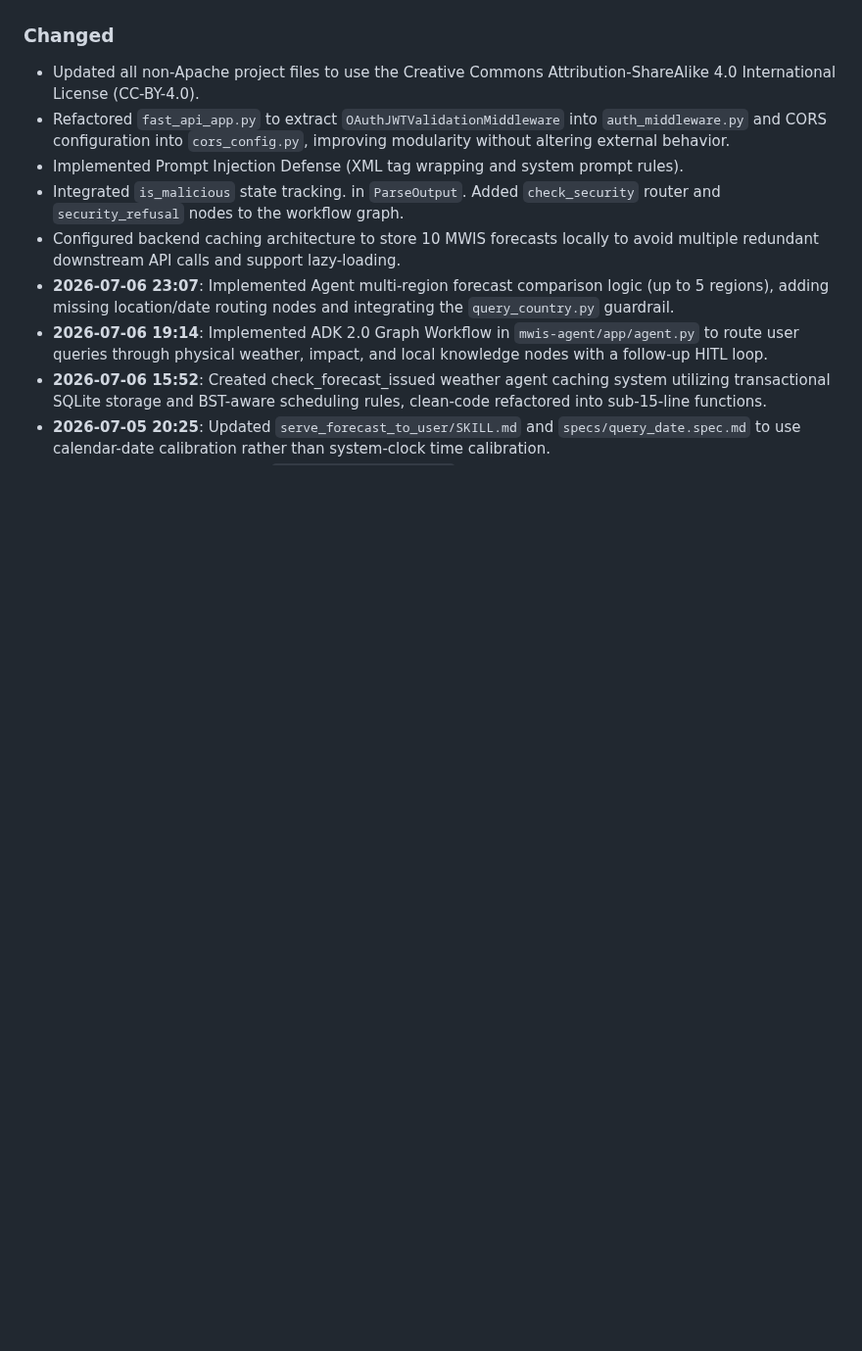
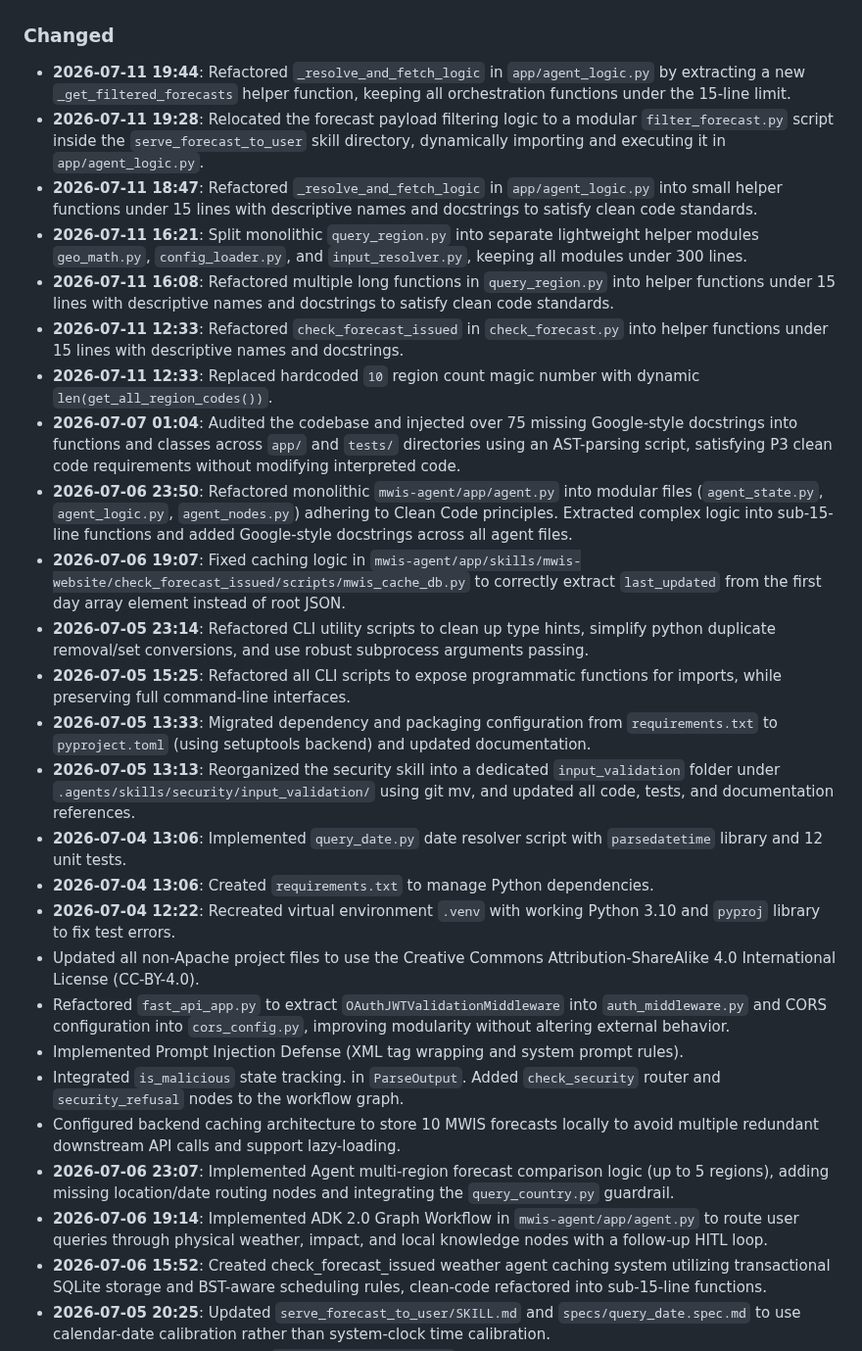
Before and after one commit to MehmetKaratay/MWISagent, a Markdown page: CHANGELOG.md, the part around one of its changes. Shown at 98% size. GitHub-like rendering; blank space fills up the shorter version.

```diff
--- a/CHANGELOG.md
+++ b/CHANGELOG.md
@@ -58,4 +42,21 @@ All notable changes to this project will be documented in this file.
 ### Changed
+- **2026-07-11 19:44**: Refactored `_resolve_and_fetch_logic` in `app/agent_logic.py` by extracting a new `_get_filtered_forecasts` helper function, keeping all orchestration functions under the 15-line limit.
+- **2026-07-11 19:28**: Relocated the forecast payload filtering logic to a modular `filter_forecast.py` script inside the `serve_forecast_to_user` skill directory, dynamically importing and executing it in `app/agent_logic.py`.
+- **2026-07-11 18:47**: Refactored `_resolve_and_fetch_logic` in `app/agent_logic.py` into small helper functions under 15 lines with descriptive names and docstrings to satisfy clean code standards.
+- **2026-07-11 16:21**: Split monolithic `query_region.py` into separate lightweight helper modules `geo_math.py`, `config_loader.py`, and `input_resolver.py`, keeping all modules under 300 lines.
+- **2026-07-11 16:08**: Refactored multiple long functions in `query_region.py` into helper functions under 15 lines with descriptive names and docstrings to satisfy clean code standards.
+- **2026-07-11 12:33**: Refactored `check_forecast_issued` in `check_forecast.py` into helper functions under 15 lines with descriptive names and docstrings.
+- **2026-07-11 12:33**: Replaced hardcoded `10` region count magic number with dynamic `len(get_all_region_codes())`.
+- **2026-07-07 01:04**: Audited the codebase and injected over 75 missing Google-style docstrings into functions and classes across `app/` and `tests/` directories using an AST-parsing script, satisfying P3 clean code requirements without modifying interpreted code.
+- **2026-07-06 23:50**: Refactored monolithic `mwis-agent/app/agent.py` into modular files (`agent_state.py`, `agent_logic.py`, `agent_nodes.py`) adhering to Clean Code principles. Extracted complex logic into sub-15-line functions and added Google-style docstrings across all agent files.
+- **2026-07-06 19:07**: Fixed caching logic in `mwis-agent/app/skills/mwis-website/check_forecast_issued/scripts/mwis_cache_db.py` to correctly extract `last_updated` from the first day array element instead of root JSON.
+- **2026-07-05 23:14**: Refactored CLI utility scripts to clean up type hints, simplify python duplicate removal/set conversions, and use robust subprocess arguments passing.
+- **2026-07-05 15:25**: Refactored all CLI scripts to expose programmatic functions for imports, while preserving full command-line interfaces.
+- **2026-07-05 13:33**: Migrated dependency and packaging configuration from `requirements.txt` to `pyproject.toml` (using setuptools backend) and updated documentation.
+- **2026-07-05 13:13**: Reorganized the security skill into a dedicated `input_validation` folder under `.agents/skills/security/input_validation/` using git mv, and updated all code, tests, and documentation references.
+- **2026-07-04 13:06**: Implemented `query_date.py` date resolver script with `parsedatetime` library and 12 unit tests.
+- **2026-07-04 13:06**: Created `requirements.txt` to manage Python dependencies.
+- **2026-07-04 12:22**: Recreated virtual environment `.venv` with working Python 3.10 and `pyproj` library to fix test errors.
 - Updated all non-Apache project files to use the Creative Commons Attribution-ShareAlike 4.0 International License (CC-BY-4.0).
 - Refactored `fast_api_app.py` to extract `OAuthJWTValidationMiddleware` into `auth_middleware.py` and CORS configuration into `cors_config.py`, improving modularity without altering external behavior.
 - Implemented Prompt Injection Defense (XML tag wrapping and system prompt rules).
```
Also changed, not shown: other parts of CHANGELOG.md (+28 -56 lines).
